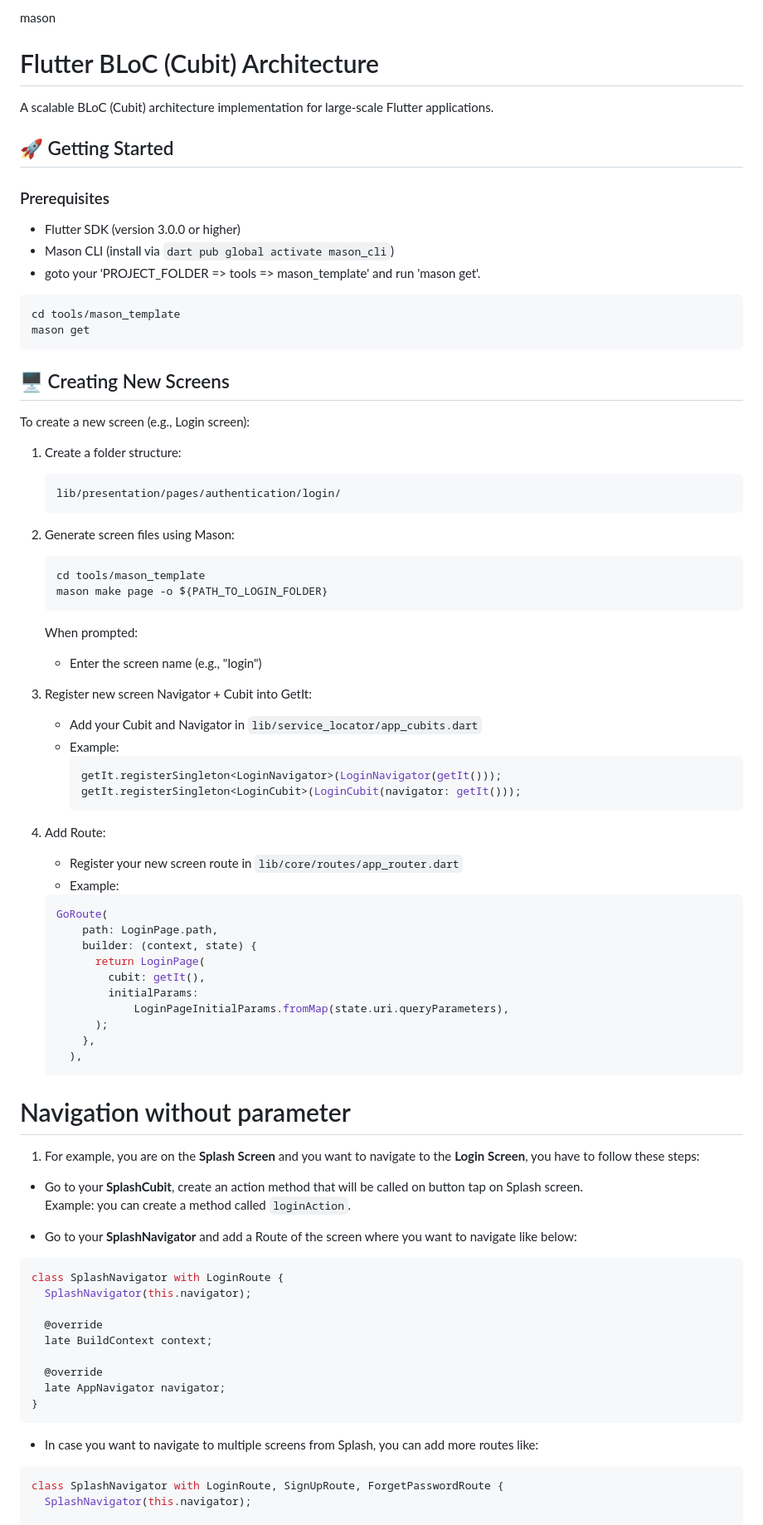
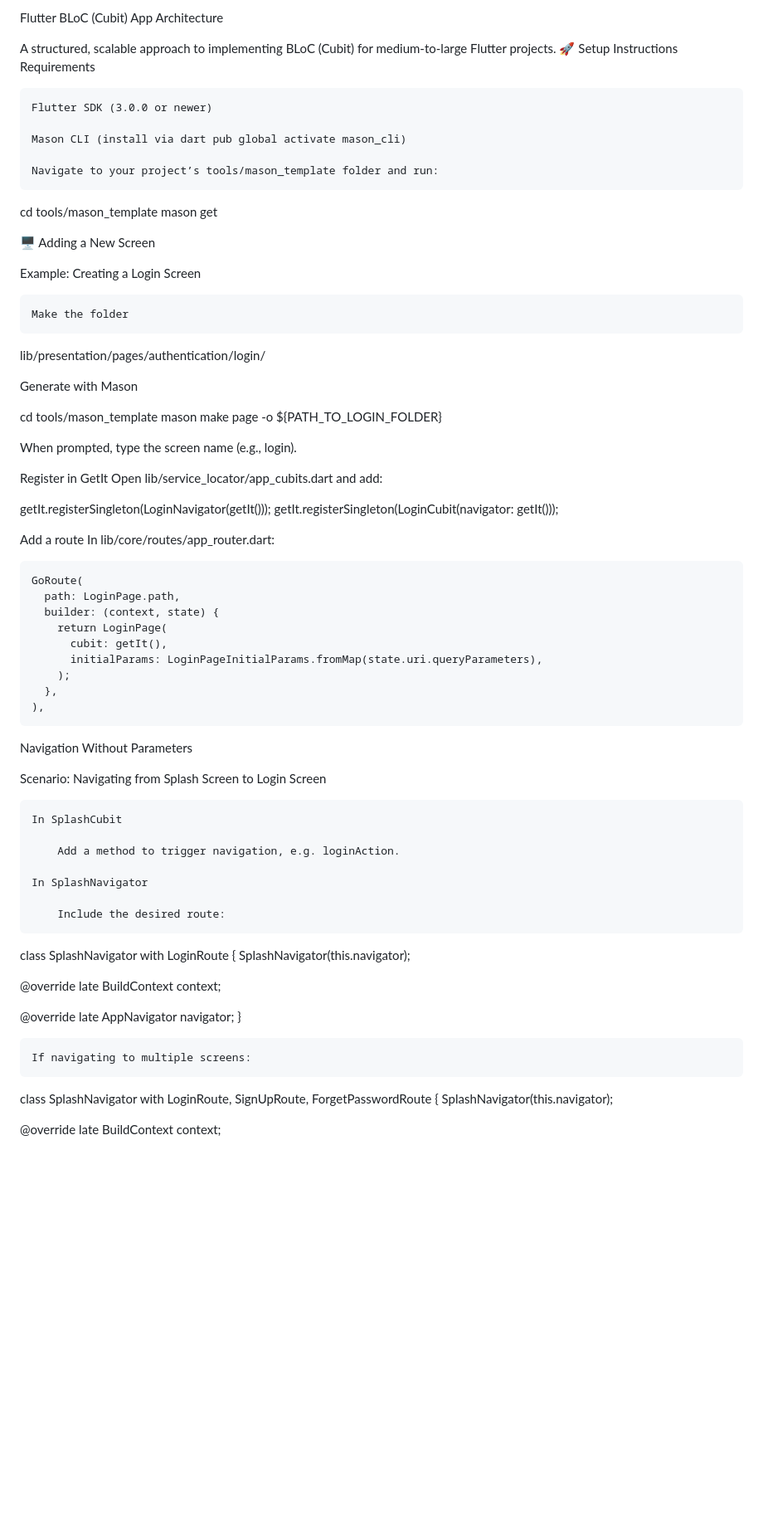
Before and after one commit to shour5/Piikani-language-app, a Markdown page: README.md, the part around one of its changes. Shown at 83% size. GitHub-like rendering; blank space fills up the shorter version.

Commit message:
Update README.md
updating read me

````diff
--- a/README.md
+++ b/README.md
@@ -1,70 +1,64 @@
-mason
-# Flutter BLoC (Cubit) Architecture
+Flutter BLoC (Cubit) App Architecture
 
-A scalable BLoC (Cubit) architecture implementation for large-scale Flutter applications.
+A structured, scalable approach to implementing BLoC (Cubit) for medium-to-large Flutter projects.
+🚀 Setup Instructions
+Requirements
 
-## 🚀 Getting Started
+    Flutter SDK (3.0.0 or newer)
 
-### Prerequisites
-- Flutter SDK (version 3.0.0 or higher)
-- Mason CLI (install via `dart pub global activate mason_cli`)
-- goto your 'PROJECT_FOLDER => tools => mason_template' and run 'mason get'.
-```bash
+    Mason CLI (install via dart pub global activate mason_cli)
+
+    Navigate to your project’s tools/mason_template folder and run:
+
 cd tools/mason_template
 mason get
-```
 
-## 🖥️ Creating New Screens
+🖥️ Adding a New Screen
 
-To create a new screen (e.g., Login screen):
+Example: Creating a Login Screen
 
-1. Create a folder structure:
-   ```
-   lib/presentation/pages/authentication/login/
-   ```
+    Make the folder
 
-2. Generate screen files using Mason:
-   ```bash
-   cd tools/mason_template
-   mason make page -o ${PATH_TO_LOGIN_FOLDER}
-   ```
-   When prompted:
-    - Enter the screen name (e.g., "login")
+lib/presentation/pages/authentication/login/
 
-3. Register new screen Navigator + Cubit into GetIt:
-    - Add your Cubit and Navigator in `lib/service_locator/app_cubits.dart`
-    - Example:
-      ```dart
-      getIt.registerSingleton<LoginNavigator>(LoginNavigator(getIt()));
-      getIt.registerSingleton<LoginCubit>(LoginCubit(navigator: getIt()));
-      ```
+Generate with Mason
 
-4. Add Route:
-    - Register your new screen route in `lib/core/routes/app_router.dart`
-    - Example:
-    ```dart
+cd tools/mason_template
+mason make page -o ${PATH_TO_LOGIN_FOLDER}
+
+When prompted, type the screen name (e.g., login).
+
+Register in GetIt
+Open lib/service_locator/app_cubits.dart and add:
+
+getIt.registerSingleton<LoginNavigator>(LoginNavigator(getIt()));
+getIt.registerSingleton<LoginCubit>(LoginCubit(navigator: getIt()));
+
+Add a route
+In lib/core/routes/app_router.dart:
+
     GoRoute(
-        path: LoginPage.path,
-        builder: (context, state) {
-          return LoginPage(
-            cubit: getIt(),
-            initialParams:
-                LoginPageInitialParams.fromMap(state.uri.queryParameters),
-          );
-        },
-      ),
-    ```
+      path: LoginPage.path,
+      builder: (context, state) {
+        return LoginPage(
+          cubit: getIt(),
+          initialParams: LoginPageInitialParams.fromMap(state.uri.queryParameters),
+        );
+      },
+    ),
 
-# Navigation without parameter
+Navigation Without Parameters
 
-1) For example, you are on the **Splash Screen** and you want to navigate to the **Login Screen**, you have to follow these steps:
+Scenario: Navigating from Splash Screen to Login Screen
 
-- Go to your **SplashCubit**, create an action method that will be called on button tap on Splash screen.
-  Example: you can create a method called `loginAction`.
+    In SplashCubit
 
-- Go to your **SplashNavigator** and add a Route of the screen where you want to navigate like below:
+        Add a method to trigger navigation, e.g. loginAction.
 
-```dart
+    In SplashNavigator
+
+        Include the desired route:
+
 class SplashNavigator with LoginRoute {
   SplashNavigator(this.navigator);
 
@@ -74,11 +68,9 @@ class SplashNavigator with LoginRoute {
   @override
   late AppNavigator navigator;
 }
-```
 
-- In case you want to navigate to multiple screens from Splash, you can add more routes like:
+    If navigating to multiple screens:
 
-```dart
 class SplashNavigator with LoginRoute, SignUpRoute, ForgetPasswordRoute {
   SplashNavigator(this.navigator);
 
````
Also changed, not shown: other parts of README.md (+63 -90 lines).
